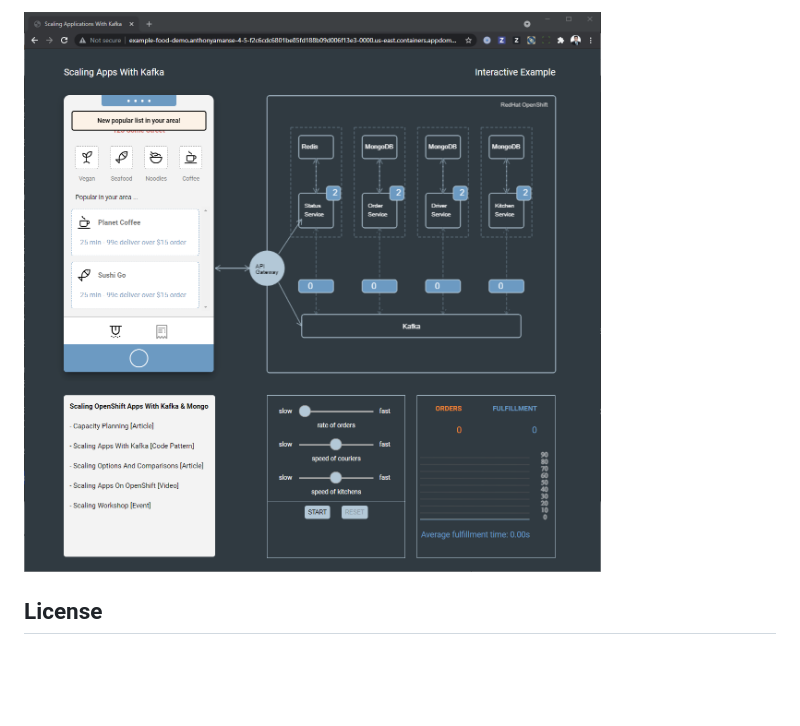
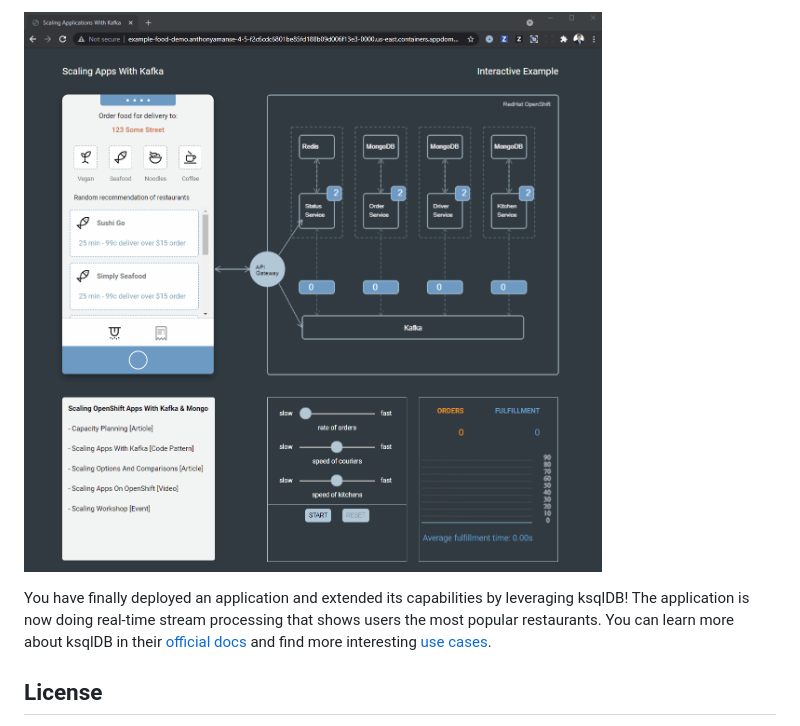
Before and after one commit to IBM/scaling-apps-with-kafka, a Markdown page: ksql-readme.md, the part around the change printed below. Rendered like a GitHub page; pictures changed too: docs/images/output-animation.gif (added); blank space fills up the shorter version.

Commit message:
Add gif to ksqldb README
Signed-off-by: Anthony Amanse <ghieamanse@gmail.com>

```diff
--- a/ksql-readme.md
+++ b/ksql-readme.md
@@ -187,5 +187,8 @@ You can choose another restaurant in one of the categories "Vegan, Seafood, Nood
 
-![output 2](docs/images/output-2.png)
+![output 2](docs/images/output-animation.gif)
+
+You have finally deployed an application and extended its capabilities by leveraging ksqlDB! The application is now doing real-time stream processing that shows users the most popular restaurants. You can learn more about ksqlDB in their [official docs](https://docs.ksqldb.io/en/latest/) and find more interesting [use cases](https://ksqldb.io/news-and-community.html).
+<!-- ![output 2](docs/images/output-2.png) -->
 
 ## License
 
```
Also changed, not shown: other parts of ksql-readme.md (+5 -5 lines).
